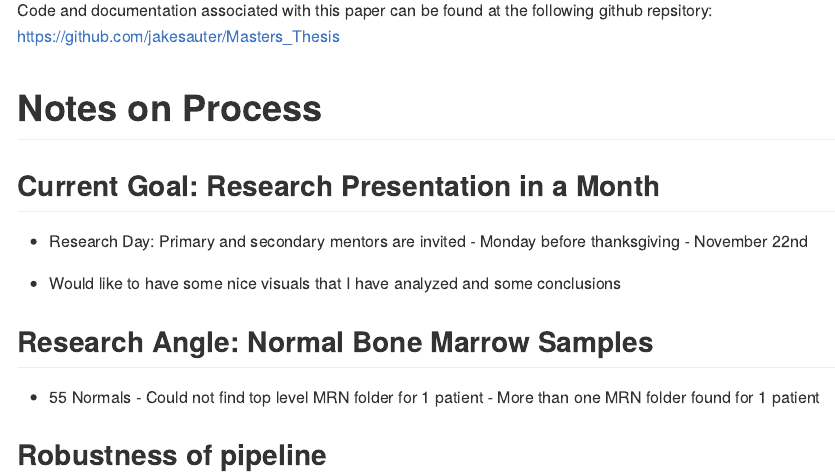
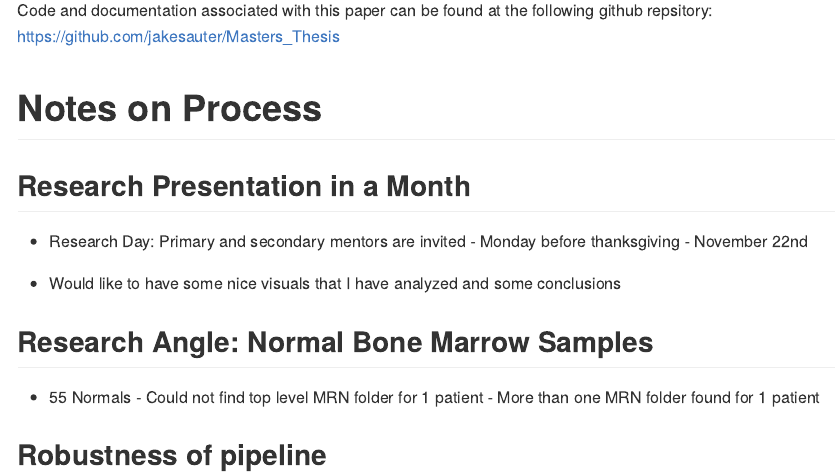
Before and after one commit to jakesauter/Masters_Thesis, an R Markdown document (Rmarkdown/Thesis.Rmd): the page in a window 1100 px wide, from 4280 px down. Rendered offline with R 4.5, knitr and Pandoc, with nearby package versions; some code elsewhere in the file could not run offline.

Commit message:
updating readme

```diff
--- a/Rmarkdown/Thesis.Rmd
+++ b/Rmarkdown/Thesis.Rmd
@@ -220,14 +220,12 @@ following github repsitory: [https://github.com/jakesauter/Masters_Thesis](https
 
 # Notes on Process
 
+## Research Presentation in a Month
 
-
-## Current Goal: Research Presentation in a Month
-
-* Research Day: Primary and secondary mentors are invited ⁃
+-   Research Day: Primary and secondary mentors are invited ⁃
 Monday before thanksgiving ⁃ November 22nd
 
-* Would like to have some nice visuals that I have analyzed and some
+-   Would like to have some nice visuals that I have analyzed and some
 conclusions
 
 ## Research Angle: Normal Bone Marrow Samples
```
Also changed, not shown: README.md, Rmarkdown/Thesis.md.
